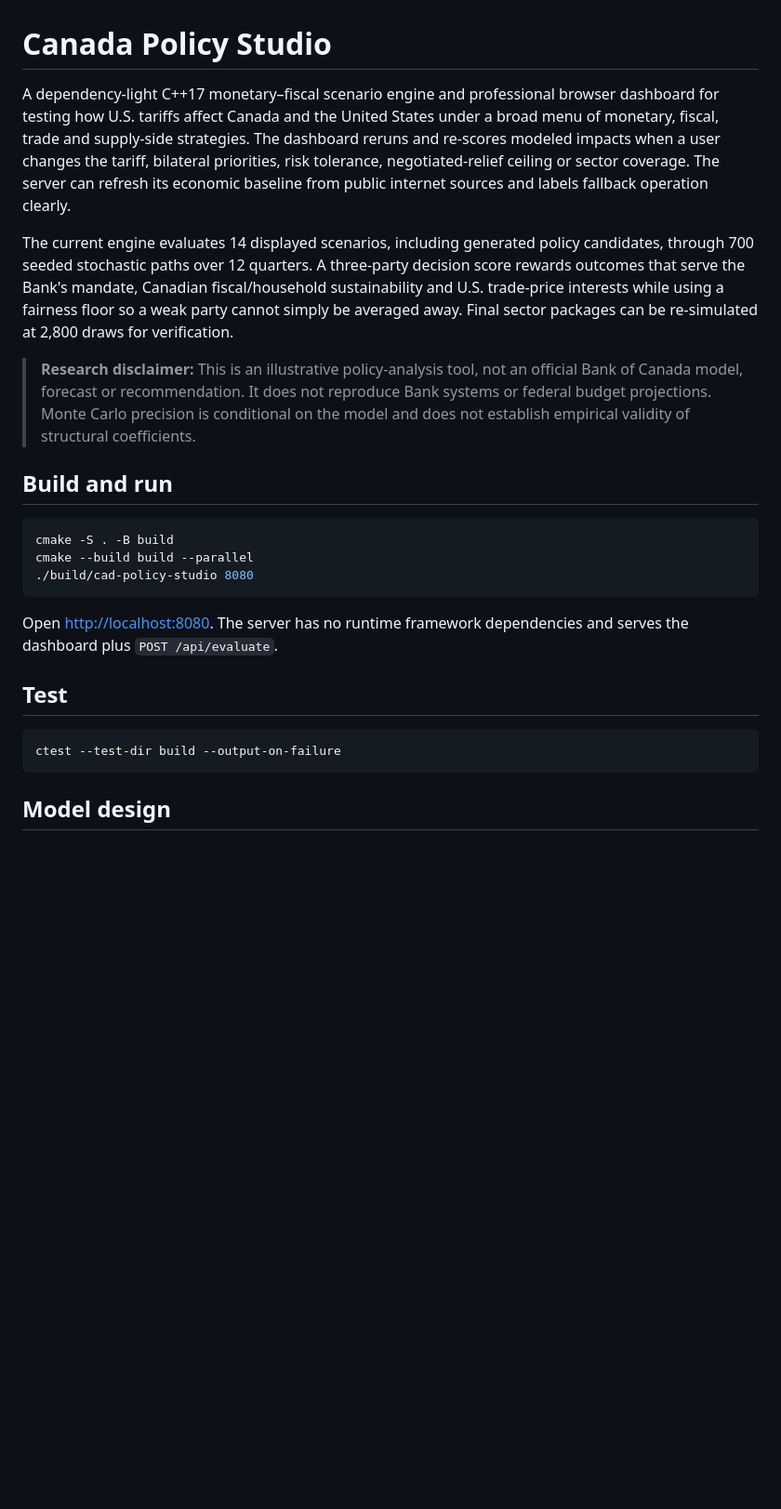
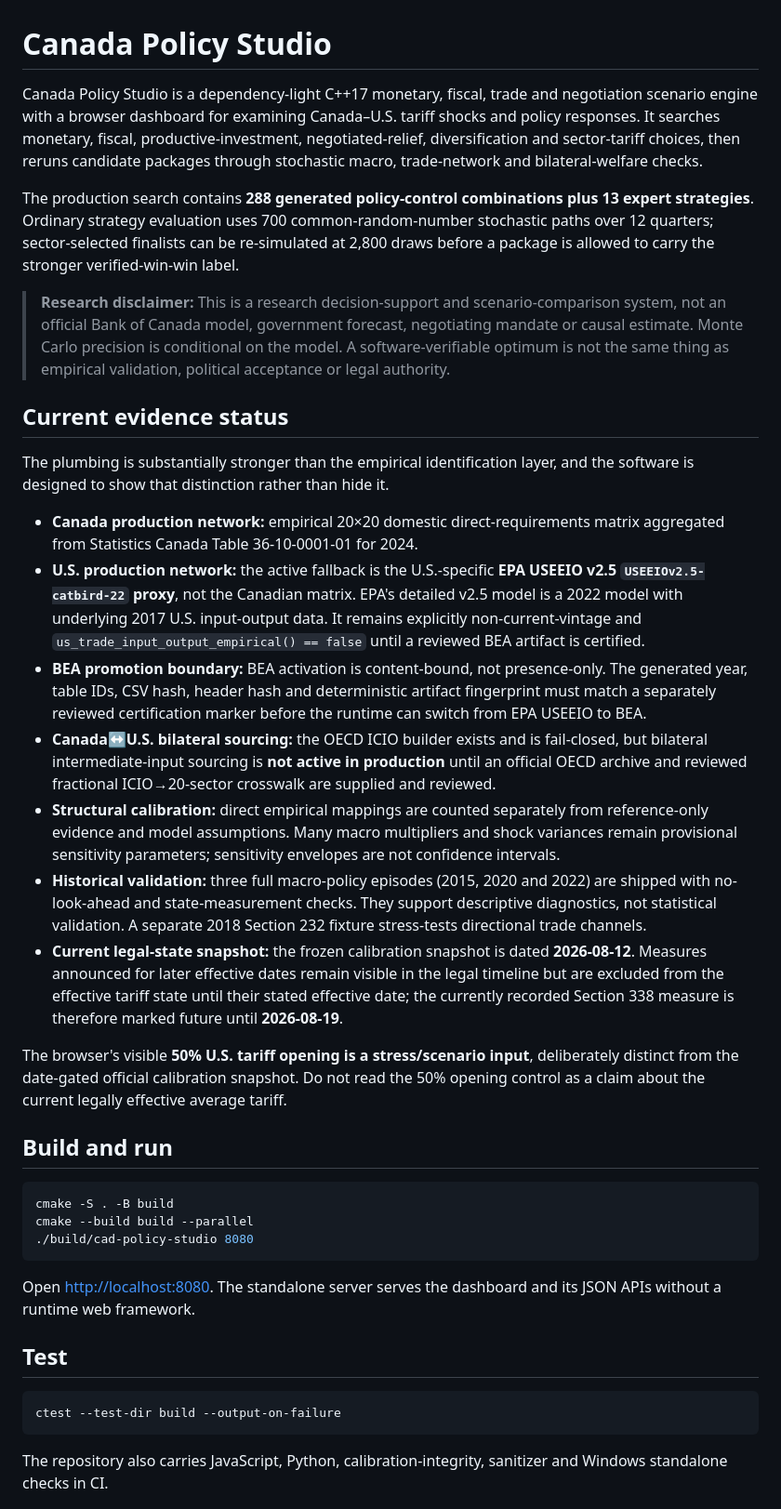
Before and after one commit to jordanlegare/economic_policy, a Markdown page: README.md, the part around one of its changes. Shown at 93% size. GitHub-like rendering; blank space fills up the shorter version.

````diff
--- a/README.md
+++ b/README.md
@@ -1,10 +1,24 @@
 # Canada Policy Studio
 
-A dependency-light C++17 monetary–fiscal scenario engine and professional browser dashboard for testing how U.S. tariffs affect Canada and the United States under a broad menu of monetary, fiscal, trade and supply-side strategies. The dashboard reruns and re-scores modeled impacts when a user changes the tariff, bilateral priorities, risk tolerance, negotiated-relief ceiling or sector coverage. The server can refresh its economic baseline from public internet sources and labels fallback operation clearly.
+Canada Policy Studio is a dependency-light C++17 monetary, fiscal, trade and negotiation scenario engine with a browser dashboard for examining Canada–U.S. tariff shocks and policy responses. It searches monetary, fiscal, productive-investment, negotiated-relief, diversification and sector-tariff choices, then reruns candidate packages through stochastic macro, trade-network and bilateral-welfare checks.
 
-The current engine evaluates 14 displayed scenarios, including generated policy candidates, through 700 seeded stochastic paths over 12 quarters. A three-party decision score rewards outcomes that serve the Bank's mandate, Canadian fiscal/household sustainability and U.S. trade-price interests while using a fairness floor so a weak party cannot simply be averaged away. Final sector packages can be re-simulated at 2,800 draws for verification.
+The production search contains **288 generated policy-control combinations plus 13 expert strategies**. Ordinary strategy evaluation uses 700 common-random-number stochastic paths over 12 quarters; sector-selected finalists can be re-simulated at 2,800 draws before a package is allowed to carry the stronger verified-win-win label.
 
-> **Research disclaimer:** This is an illustrative policy-analysis tool, not an official Bank of Canada model, forecast or recommendation. It does not reproduce Bank systems or federal budget projections. Monte Carlo precision is conditional on the model and does not establish empirical validity of structural coefficients.
+> **Research disclaimer:** This is a research decision-support and scenario-comparison system, not an official Bank of Canada model, government forecast, negotiating mandate or causal estimate. Monte Carlo precision is conditional on the model. A software-verifiable optimum is not the same thing as empirical validation, political acceptance or legal authority.
+
+## Current evidence status
+
+The plumbing is substantially stronger than the empirical identification layer, and the software is designed to show that distinction rather than hide it.
+
+- **Canada production network:** empirical 20×20 domestic direct-requirements matrix aggregated from Statistics Canada Table 36-10-0001-01 for 2024.
+- **U.S. production network:** the active fallback is the U.S.-specific **EPA USEEIO v2.5 `USEEIOv2.5-catbird-22` proxy**, not the Canadian matrix. EPA's detailed v2.5 model is a 2022 model with underlying 2017 U.S. input-output data. It remains explicitly non-current-vintage and `us_trade_input_output_empirical() == false` until a reviewed BEA artifact is certified.
+- **BEA promotion boundary:** BEA activation is content-bound, not presence-only. The generated year, table IDs, CSV hash, header hash and deterministic artifact fingerprint must match a separately reviewed certification marker before the runtime can switch from EPA USEEIO to BEA.
+- **Canada↔U.S. bilateral sourcing:** the OECD ICIO builder exists and is fail-closed, but bilateral intermediate-input sourcing is **not active in production** until an official OECD archive and reviewed fractional ICIO→20-sector crosswalk are supplied and reviewed.
+- **Structural calibration:** direct empirical mappings are counted separately from reference-only evidence and model assumptions. Many macro multipliers and shock variances remain provisional sensitivity parameters; sensitivity envelopes are not confidence intervals.
+- **Historical validation:** three full macro-policy episodes (2015, 2020 and 2022) are shipped with no-look-ahead and state-measurement checks. They support descriptive diagnostics, not statistical validation. A separate 2018 Section 232 fixture stress-tests directional trade channels.
+- **Current legal-state snapshot:** the frozen calibration snapshot is dated **2026-08-12**. Measures announced for later effective dates remain visible in the legal timeline but are excluded from the effective tariff state until their stated effective date; the currently recorded Section 338 measure is therefore marked future until **2026-08-19**.
+
+The browser's visible **50% U.S. tariff opening is a stress/scenario input**, deliberately distinct from the date-gated official calibration snapshot. Do not read the 50% opening control as a claim about the current legally effective average tariff.
 
 ## Build and run
 
@@ -14,7 +28,7 @@ cmake --build build --parallel
 ./build/cad-policy-studio 8080
 ```
 
-Open <http://localhost:8080>. The server has no runtime framework dependencies and serves the dashboard plus `POST /api/evaluate`.
+Open <http://localhost:8080>. The standalone server serves the dashboard and its JSON APIs without a runtime web framework.
 
 ## Test
 
@@ -22,5 +36,5 @@ Open <http://localhost:8080>. The server has no runtime framework dependencies a
 ctest --test-dir build --output-on-failure
 ```
 
-## Model design
+The repository also carries JavaScript, Python, calibration-integrity, sanitizer and Windows standalone checks in CI.
 
````
Also changed, not shown: other parts of README.md (+71 -46 lines).
